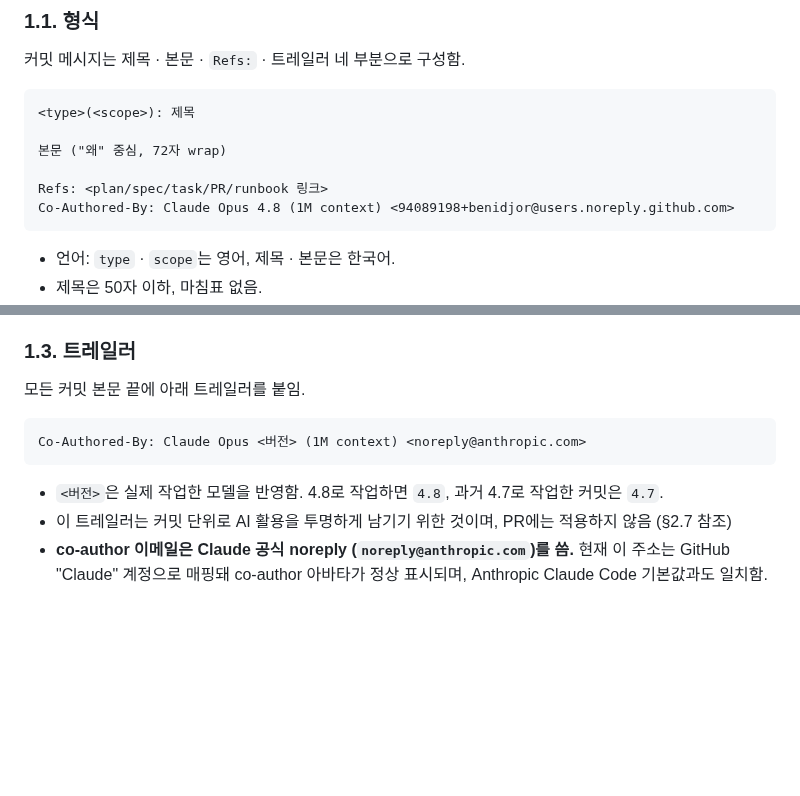
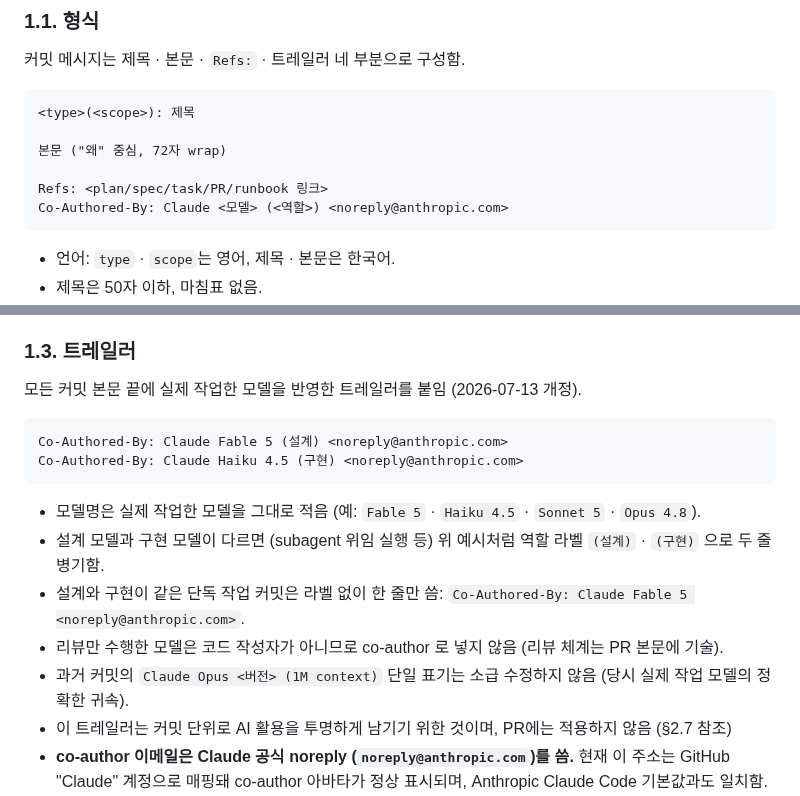
Before and after one commit to benidjor/bullet-in, a Markdown page: docs/conventions/2026-06-11-commit-pr-convention.md, 2 parts joined by grey strips. Drawn GitHub-style; blank space fills up the shorter version.

````diff
--- a/docs/conventions/2026-06-11-commit-pr-convention.md
+++ b/docs/conventions/2026-06-11-commit-pr-convention.md
@@ -17,7 +17,7 @@
 본문 ("왜" 중심, 72자 wrap)
 
 Refs: <plan/spec/task/PR/runbook 링크>
-Co-Authored-By: Claude Opus 4.8 (1M context) <94089198+benidjor@users.noreply.github.com>
+Co-Authored-By: Claude <모델> (<역할>) <noreply@anthropic.com>
 ```
 
 - 언어: `type` · `scope`는 영어, 제목 · 본문은 한국어.
@@ -40,14 +40,18 @@ Co-Authored-By: Claude Opus 4.8 (1M context) <94089198+benidjor@users.noreply.gi
 
 ### 1.3. 트레일러
 
-모든 커밋 본문 끝에 아래 트레일러를 붙임.
+모든 커밋 본문 끝에 실제 작업한 모델을 반영한 트레일러를 붙임 (2026-07-13 개정).
 
 ```
-Co-Authored-By: Claude Opus <버전> (1M context) <noreply@anthropic.com>
+Co-Authored-By: Claude Fable 5 (설계) <noreply@anthropic.com>
+Co-Authored-By: Claude Haiku 4.5 (구현) <noreply@anthropic.com>
 ```
 
-- `<버전>`은 실제 작업한 모델을 반영함.
-  4.8로 작업하면 `4.8`, 과거 4.7로 작업한 커밋은 `4.7`.
+- 모델명은 실제 작업한 모델을 그대로 적음 (예: `Fable 5` · `Haiku 4.5` · `Sonnet 5` · `Opus 4.8`).
+- 설계 모델과 구현 모델이 다르면 (subagent 위임 실행 등) 위 예시처럼 역할 라벨 `(설계)` · `(구현)` 으로 두 줄 병기함.
+- 설계와 구현이 같은 단독 작업 커밋은 라벨 없이 한 줄만 씀: `Co-Authored-By: Claude Fable 5 <noreply@anthropic.com>`.
+- 리뷰만 수행한 모델은 코드 작성자가 아니므로 co-author 로 넣지 않음 (리뷰 체계는 PR 본문에 기술).
+- 과거 커밋의 `Claude Opus <버전> (1M context)` 단일 표기는 소급 수정하지 않음 (당시 실제 작업 모델의 정확한 귀속).
 - 이 트레일러는 커밋 단위로 AI 활용을 투명하게 남기기 위한 것이며, PR에는 적용하지 않음 (§2.7 참조)
 - **co-author 이메일은 Claude 공식 noreply (`noreply@anthropic.com`)를 씀.**
   현재 이 주소는 GitHub "Claude" 계정으로 매핑돼 co-author 아바타가 정상 표시되며,
````
Also changed, not shown: CLAUDE.md (+7 -4 lines).
